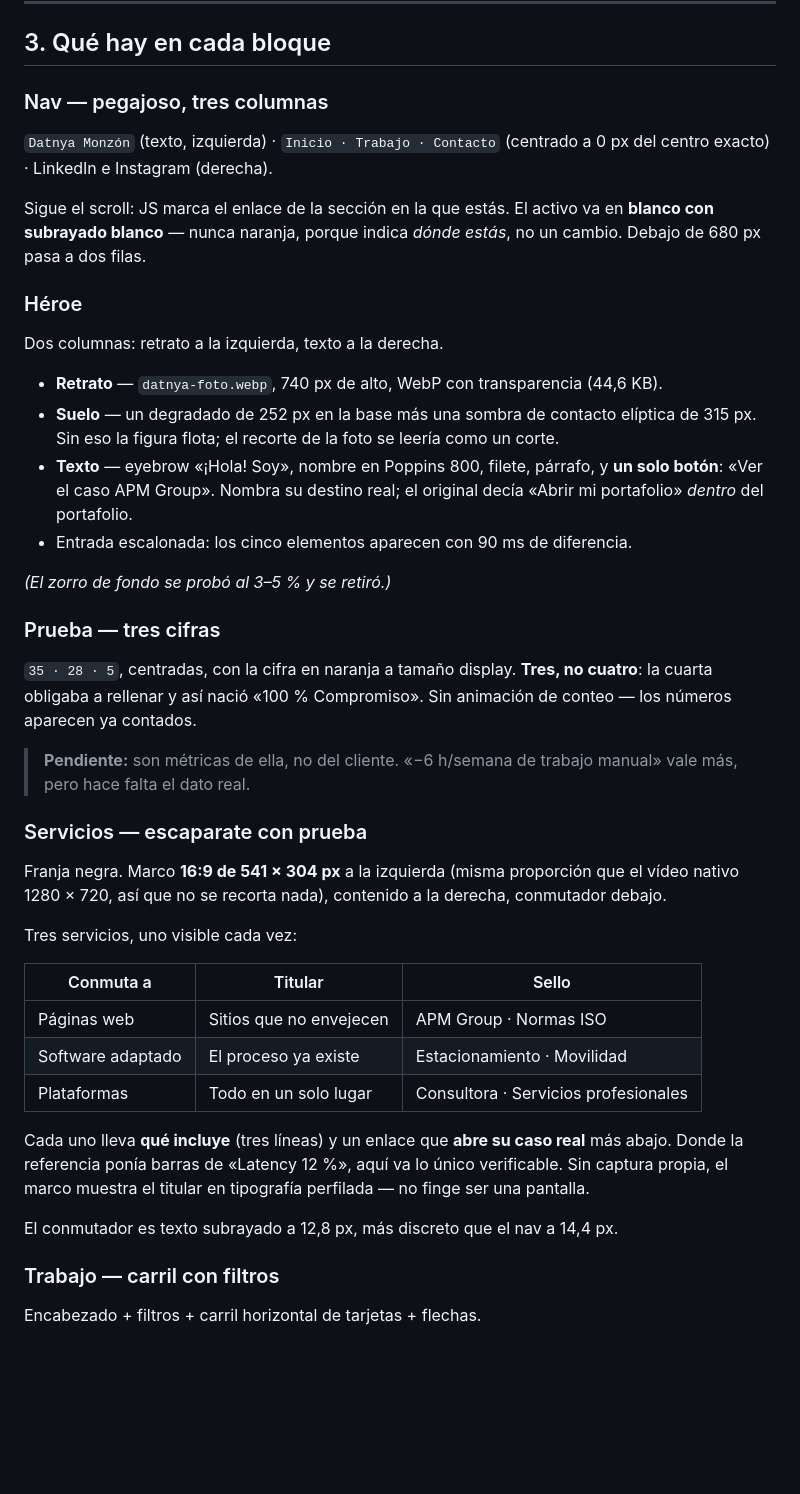
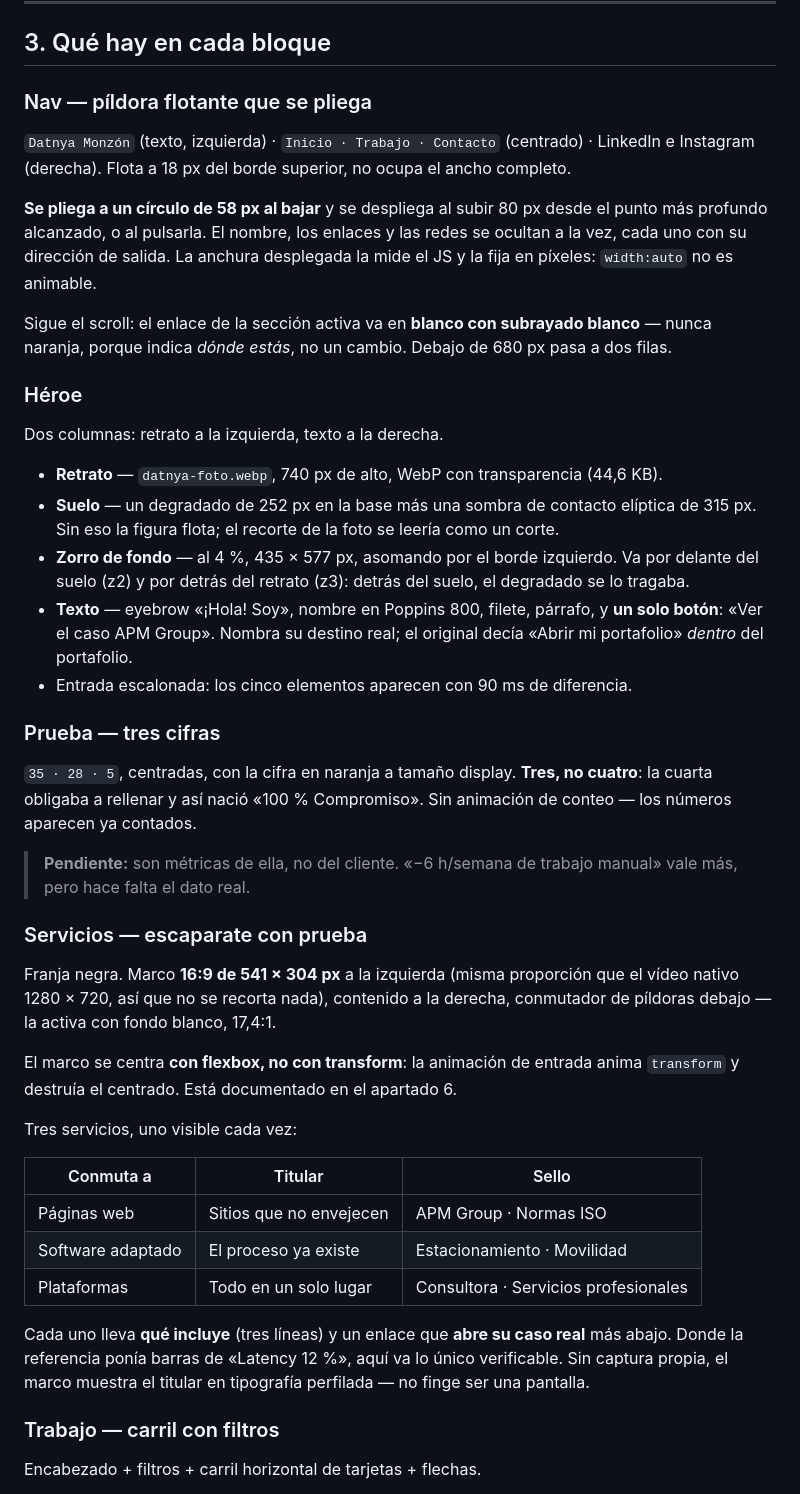
Before and after one commit to Datnya/Portafolio-de-trabajo, a Markdown page: arquitectura.md, the part around one of its changes. Drawn GitHub-style; blank space fills up the shorter version.

```diff
--- a/arquitectura.md
+++ b/arquitectura.md
@@ -44,13 +44,19 @@ Alto total: **5 186 px**.
 
 ## 3. Qué hay en cada bloque
 
-### Nav — pegajoso, tres columnas
-`Datnya Monzón` (texto, izquierda) · `Inicio · Trabajo · Contacto` (centrado a
-0 px del centro exacto) · LinkedIn e Instagram (derecha).
+### Nav — píldora flotante que se pliega
+`Datnya Monzón` (texto, izquierda) · `Inicio · Trabajo · Contacto` (centrado) ·
+LinkedIn e Instagram (derecha). Flota a 18 px del borde superior, no ocupa el
+ancho completo.
 
-Sigue el scroll: JS marca el enlace de la sección en la que estás. El activo va en
-**blanco con subrayado blanco** — nunca naranja, porque indica *dónde estás*, no un
-cambio. Debajo de 680 px pasa a dos filas.
+**Se pliega a un círculo de 58 px al bajar** y se despliega al subir 80 px desde
+el punto más profundo alcanzado, o al pulsarla. El nombre, los enlaces y las redes
+se ocultan a la vez, cada uno con su dirección de salida. La anchura desplegada la
+mide el JS y la fija en píxeles: `width:auto` no es animable.
+
+Sigue el scroll: el enlace de la sección activa va en **blanco con subrayado
+blanco** — nunca naranja, porque indica *dónde estás*, no un cambio. Debajo de
+680 px pasa a dos filas.
 
 ### Héroe
 Dos columnas: retrato a la izquierda, texto a la derecha.
@@ -58,12 +64,13 @@ Dos columnas: retrato a la izquierda, texto a la derecha.
 - **Retrato** — `datnya-foto.webp`, 740 px de alto, WebP con transparencia (44,6 KB).
 - **Suelo** — un degradado de 252 px en la base más una sombra de contacto elíptica
   de 315 px. Sin eso la figura flota; el recorte de la foto se leería como un corte.
+- **Zorro de fondo** — al 4 %, 435 × 577 px, asomando por el borde izquierdo. Va
+  por delante del suelo (z2) y por detrás del retrato (z3): detrás del suelo, el
+  degradado se lo tragaba.
 - **Texto** — eyebrow «¡Hola! Soy», nombre en Poppins 800, filete, párrafo, y **un
   solo botón**: «Ver el caso APM Group». Nombra su destino real; el original decía
   «Abrir mi portafolio» *dentro* del portafolio.
 - Entrada escalonada: los cinco elementos aparecen con 90 ms de diferencia.
-
-*(El zorro de fondo se probó al 3–5 % y se retiró.)*
 
 ### Prueba — tres cifras
 `35 · 28 · 5`, centradas, con la cifra en naranja a tamaño display. **Tres, no
@@ -76,7 +83,10 @@ animación de conteo — los números aparecen ya contados.
 ### Servicios — escaparate con prueba
 Franja negra. Marco **16:9 de 541 × 304 px** a la izquierda (misma proporción que
 el vídeo nativo 1280 × 720, así que no se recorta nada), contenido a la derecha,
-conmutador debajo.
+conmutador de píldoras debajo — la activa con fondo blanco, 17,4:1.
+
+El marco se centra **con flexbox, no con transform**: la animación de entrada
+anima `transform` y destruía el centrado. Está documentado en el apartado 6.
 
 Tres servicios, uno visible cada vez:
 
@@ -90,8 +100,6 @@ Cada uno lleva **qué incluye** (tres líneas) y un enlace que **abre su caso re
 más abajo. Donde la referencia ponía barras de «Latency 12 %», aquí va lo único
 verificable. Sin captura propia, el marco muestra el titular en tipografía
 perfilada — no finge ser una pantalla.
-
-El conmutador es texto subrayado a 12,8 px, más discreto que el nav a 14,4 px.
 
 ### Trabajo — carril con filtros
 Encabezado + filtros + carril horizontal de tarjetas + flechas.
```
Also changed, not shown: other parts of arquitectura.md (+8 -8 lines), CLAUDE.md (+21 -16 lines).
